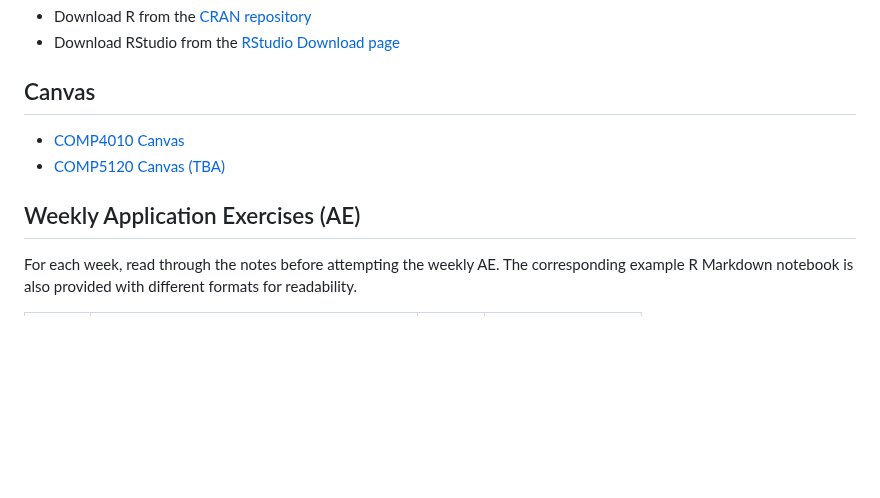
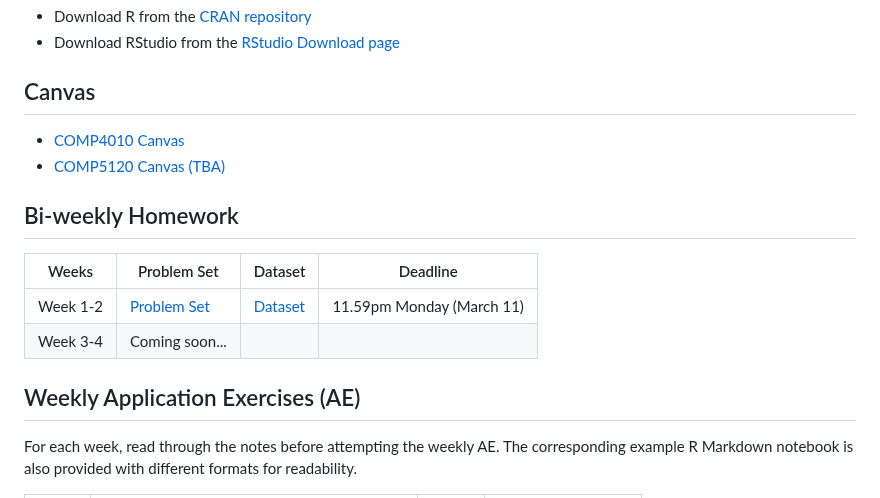
Before and after one commit to lennemo09/COMP4010-Spring24, a Markdown page: README.md, the part around the change. GitHub-like rendering; blank space fills up the shorter version.

```diff
--- a/README.md
+++ b/README.md
@@ -19,7 +19,14 @@ To get started, you will need to install R and RStudio:
 - [COMP4010 Canvas](https://vinuni.instructure.com/courses/1977)
 - [COMP5120 Canvas (TBA)](https://vinuni.instructure.com/courses/1977)
 
+## Bi-weekly Homework
+| Weeks | Problem Set | Dataset | Deadline |
+| --- | --- | --- | --- |
+| Week 1-2 | [Problem Set](Homework%201/Homework1.md) | [Dataset](Homework%201/ikea_data.csv) | 11.59pm Monday (March 11) |
+| Week 3-4 | Coming soon... | | |
+
 ## Weekly Application Exercises (AE)
+
 For each week, read through the notes before attempting the weekly AE.
 The corresponding example R Markdown notebook is also provided with different formats for readability.
 
```
